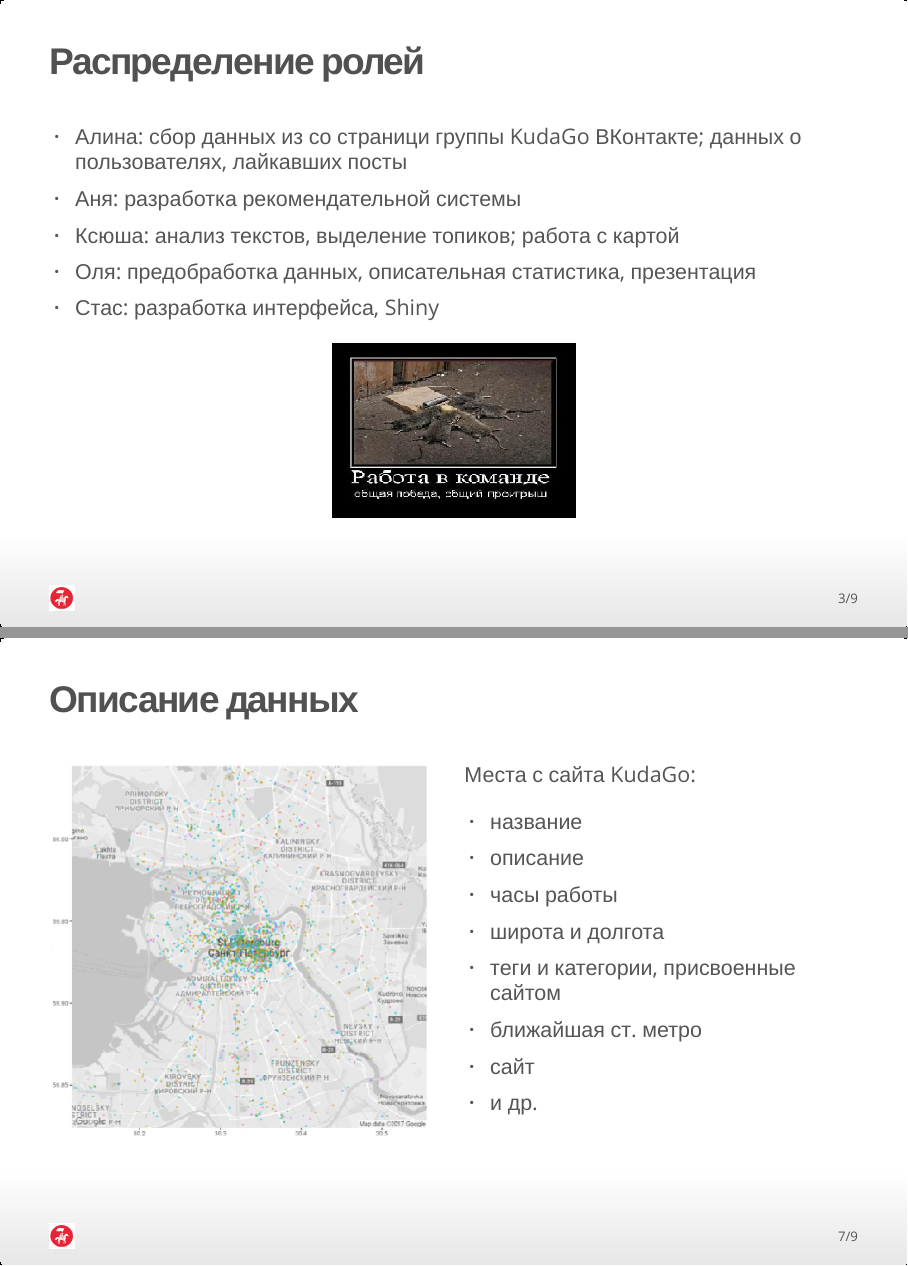
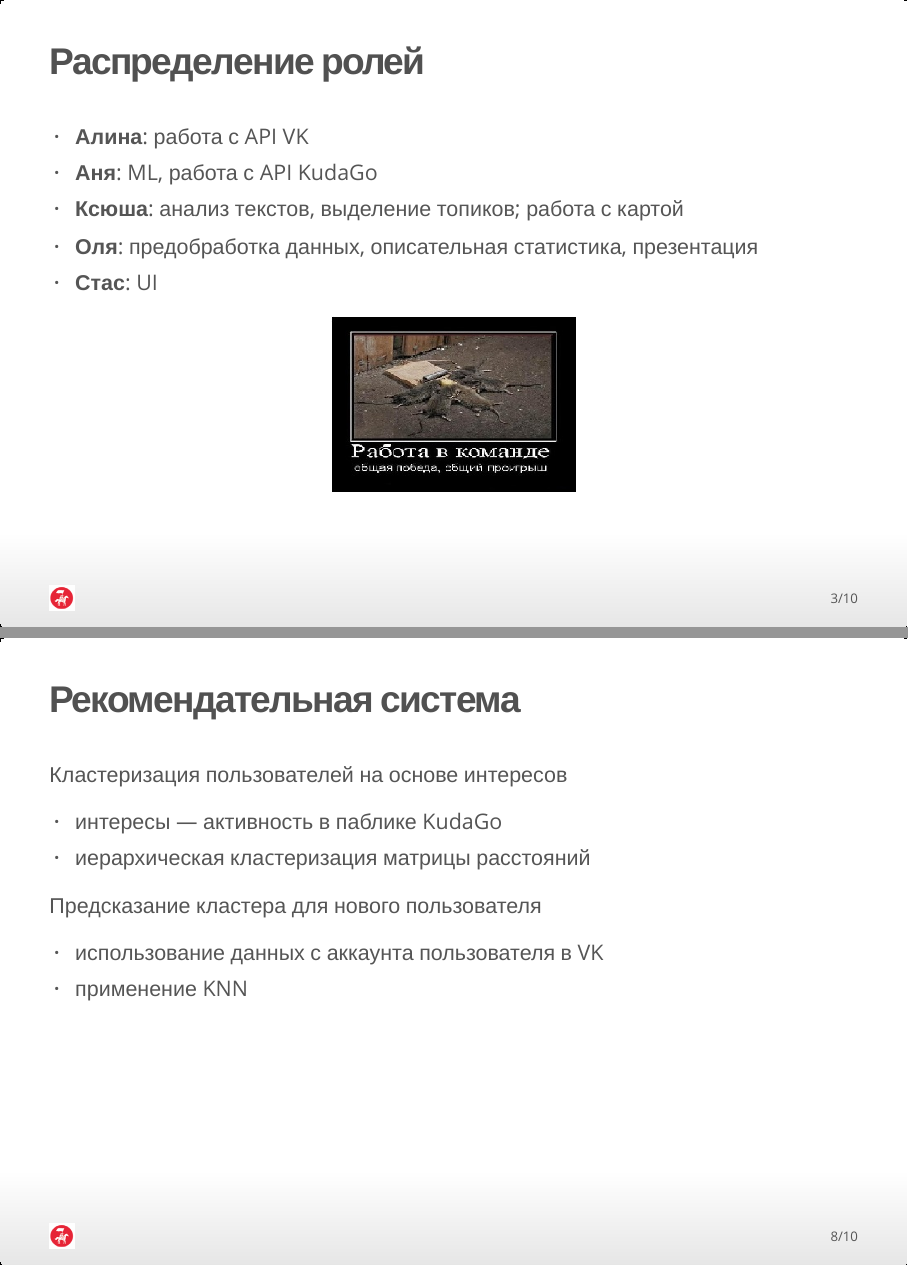
Before and after one commit to purelistica/spbRecommend, an R Markdown document (presentation/presentation.Rmd): pages 3 and 7 of 9 before the commit and pages 3 and 8 of 10 after it, joined at a grey line. The pictures show the output file presentation/presentation.html that the author committed with the source, opened offline.

Commit message:
minor upd

```diff
--- a/presentation/presentation.Rmd
+++ b/presentation/presentation.Rmd
@@ -4 +2,0 @@ author: Бахитова Алина, Дорноступ Ольга, Козлов
-  Анна
@@ -5,0 +4 @@ date: "Июнь, 2017"
+  Анна"
@@ -31,11 +31,11 @@ knitr::opts_chunk$set(echo = FALSE)
 
 ## Распределение ролей
 
-- Алина: сбор данных из со страници группы KudaGo ВКонтакте; данных о пользователях, лайкавших посты
-- Аня: разработка рекомендательной системы
-- Ксюша: анализ текстов, выделение топиков; работа с картой
-- Оля: предобработка данных, описательная статистика, презентация
-- Стас: разработка интерфейса, Shiny
+- <b>Алина</b>: работа с API VK
+- <b>Аня</b>: ML, работа с API KudaGo
+- <b>Ксюша</b>: анализ текстов, выделение топиков; работа с картой
+- <b>Оля</b>: предобработка данных, описательная статистика, презентация
+- <b>Стас</b>: UI
 
 <div class="centered">
 ![](team2.jpg)
@@ -141,6 +141,19 @@ p + geom_boxplot()+
   - и др.
 </div>
 
+## Рекомендательная система
+
+Кластеризация пользователей на основе интересов
+
+- интересы --- активность в паблике KudaGo
+- иерархическая клаcтеризация матрицы расстояний
+
+
+Предсказание кластера для нового пользователя
+
+- использование данных с аккаунта пользователя в VK
+- применение KNN
+
 
 ## Интерфейс
 
```
Also changed, not shown: presentation/presentation.html, presentation/presentation.Rmd (4 more changed lines).
